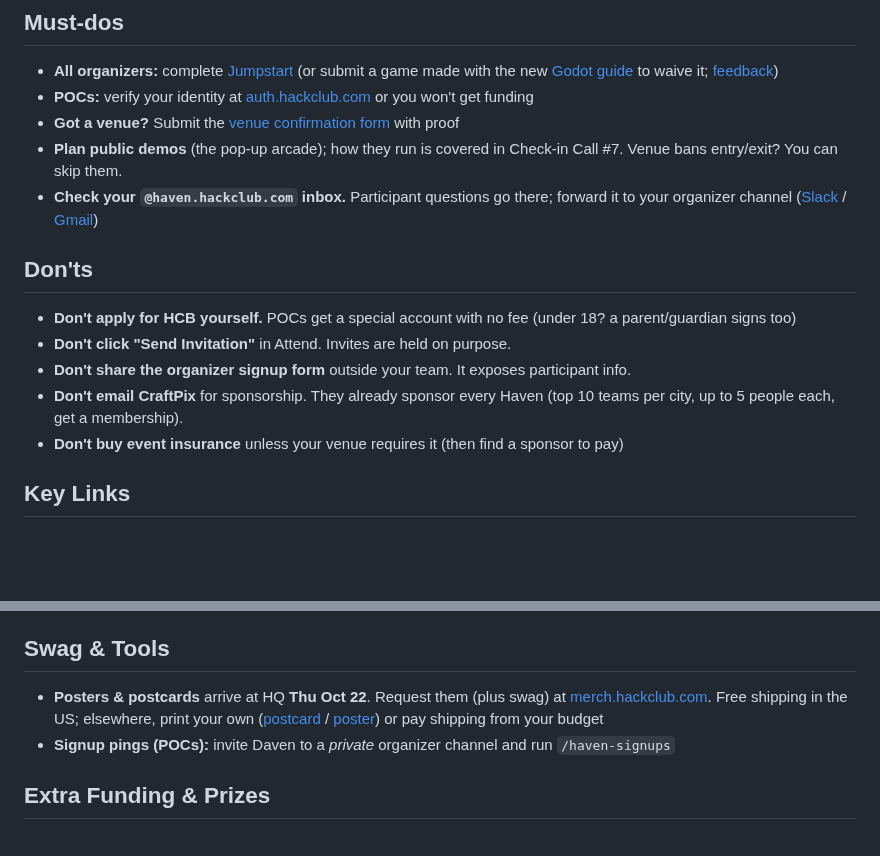
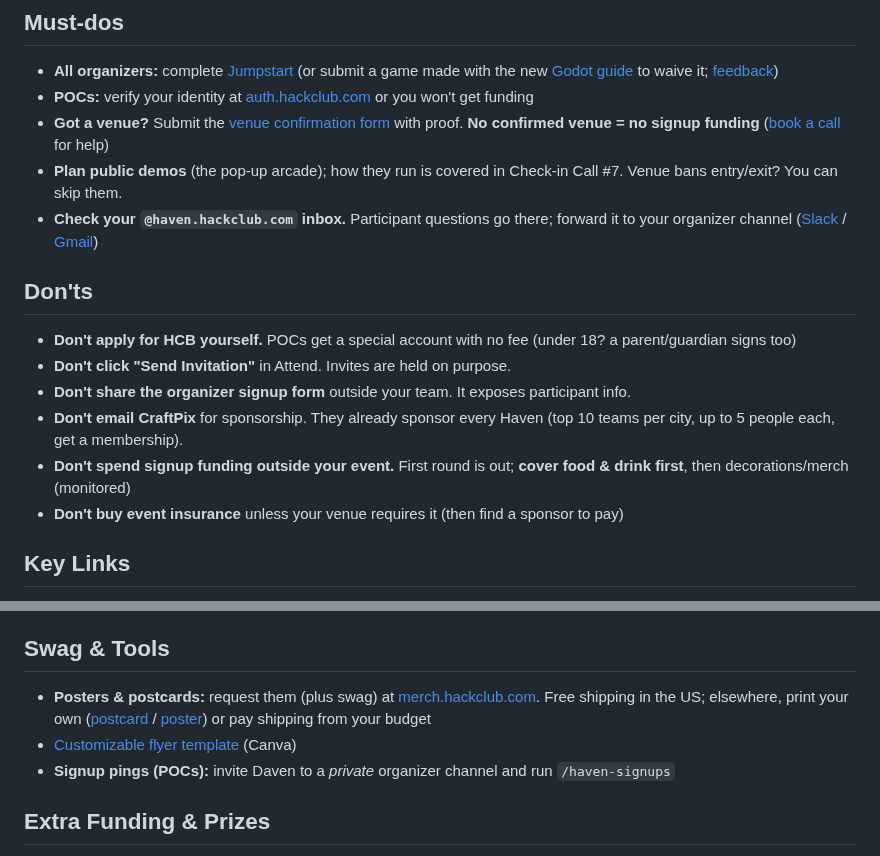
Before and after one commit to hackclub/haven, a Markdown page: README.md, 2 parts joined by grey strips. GitHub-like rendering; blank space fills up the shorter version.

Commit message:
TLDR: bulletin updates 2026-10-23
Co-Authored-By: Claude Sonnet 5.5 <noreply@anthropic.com>
Claude-Session: https://claude.ai/code/session_01WSTXZWvbVnen9TEdSmuH49

```diff
--- a/README.md
+++ b/README.md
@@ -6,7 +6,7 @@ Everything you need to run your [Haven](https://haven.hackclub.com/) event. Have
 
 - **All organizers:** complete [Jumpstart](https://haven.jumpstart.hackclub.com/) (or submit a game made with the new [Godot guide](https://hack.club/haven-tutorial) to waive it; [feedback](http://hack.club/haven-tutorial-feedback))
 - **POCs:** verify your identity at [auth.hackclub.com](https://auth.hackclub.com/) or you won't get funding
-- **Got a venue?** Submit the [venue confirmation form](https://forms.hackclub.com/haven-venue) with proof
+- **Got a venue?** Submit the [venue confirmation form](https://forms.hackclub.com/haven-venue) with proof. **No confirmed venue = no signup funding** ([book a call](https://booking.haven.hackclub.com/) for help)
 - **Plan public demos** (the pop-up arcade); how they run is covered in Check-in Call #7. Venue bans entry/exit? You can skip them.
 - **Check your `@haven.hackclub.com` inbox.** Participant questions go there; forward it to your organizer channel ([Slack](https://slack.com/intl/en-au/help/articles/206819278-Send-emails-to-Slack#h_01F4WDZG8RTCTNAMR4KJ7D419V) / [Gmail](https://support.google.com/mail/answer/10957?hl=en))
 
@@ -16,6 +16,7 @@ Everything you need to run your [Haven](https://haven.hackclub.com/) event. Have
 - **Don't click "Send Invitation"** in Attend. Invites are held on purpose.
 - **Don't share the organizer signup form** outside your team. It exposes participant info.
 - **Don't email CraftPix** for sponsorship. They already sponsor every Haven (top 10 teams per city, up to 5 people each, get a membership).
+- **Don't spend signup funding outside your event.** First round is out; **cover food & drink first**, then decorations/merch (monitored)
 - **Don't buy event insurance** unless your venue requires it (then find a sponsor to pay)
 
 ## Key Links
@@ -35,7 +36,8 @@ Everything you need to run your [Haven](https://haven.hackclub.com/) event. Have
 
 ## Swag & Tools
 
-- **Posters & postcards** arrive at HQ **Thu Oct 22**. Request them (plus swag) at [merch.hackclub.com](https://merch.hackclub.com). Free shipping in the US; elsewhere, print your own ([postcard](https://merch.hackclub.com/items/964-haven-postcard-double-sided) / [poster](https://merch.hackclub.com/items/965-haven-poster)) or pay shipping from your budget
+- **Posters & postcards:** request them (plus swag) at [merch.hackclub.com](https://merch.hackclub.com). Free shipping in the US; elsewhere, print your own ([postcard](https://merch.hackclub.com/items/964-haven-postcard-double-sided) / [poster](https://merch.hackclub.com/items/965-haven-poster)) or pay shipping from your budget
+- [Customizable flyer template](https://canva.link/c84mt0an3bpw8ap) (Canva)
 - **Signup pings (POCs):** invite Daven to a *private* organizer channel and run `/haven-signups`
 
 ## Extra Funding & Prizes
```
